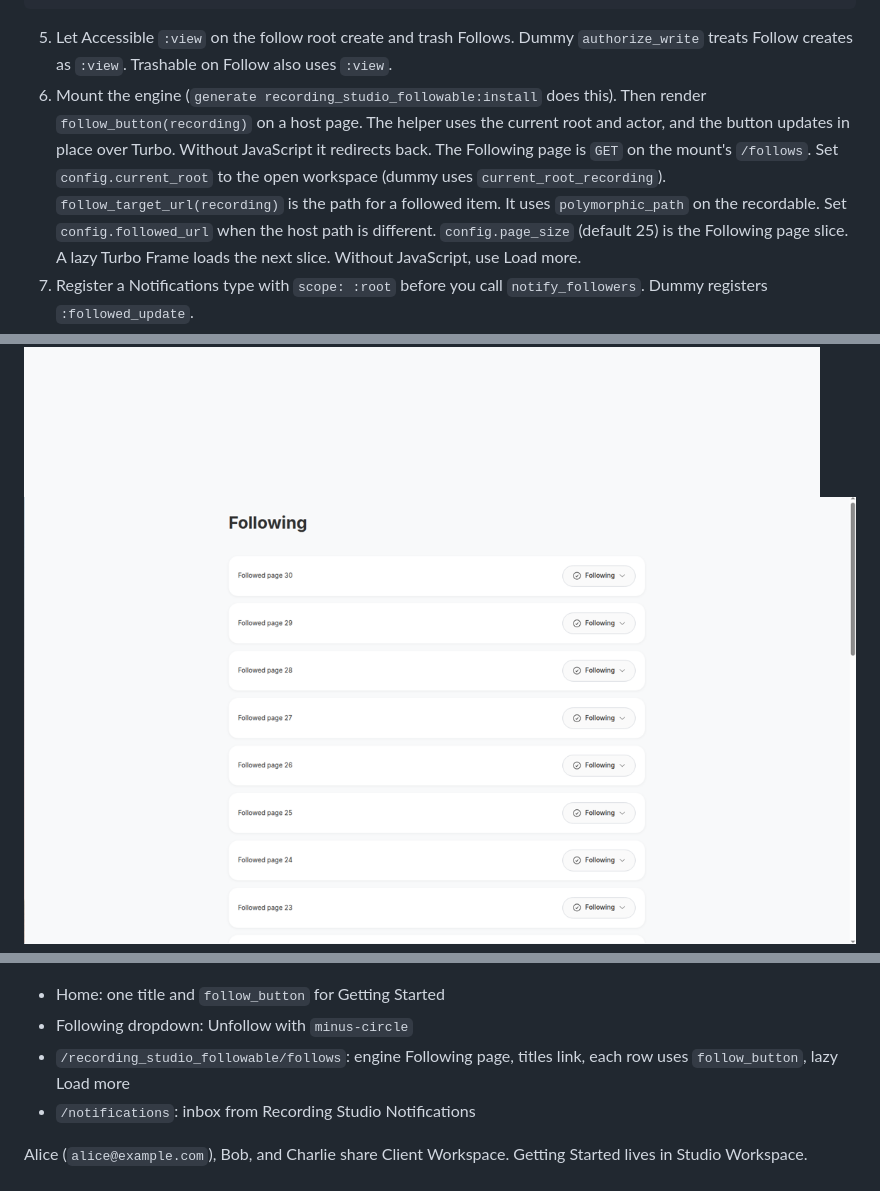
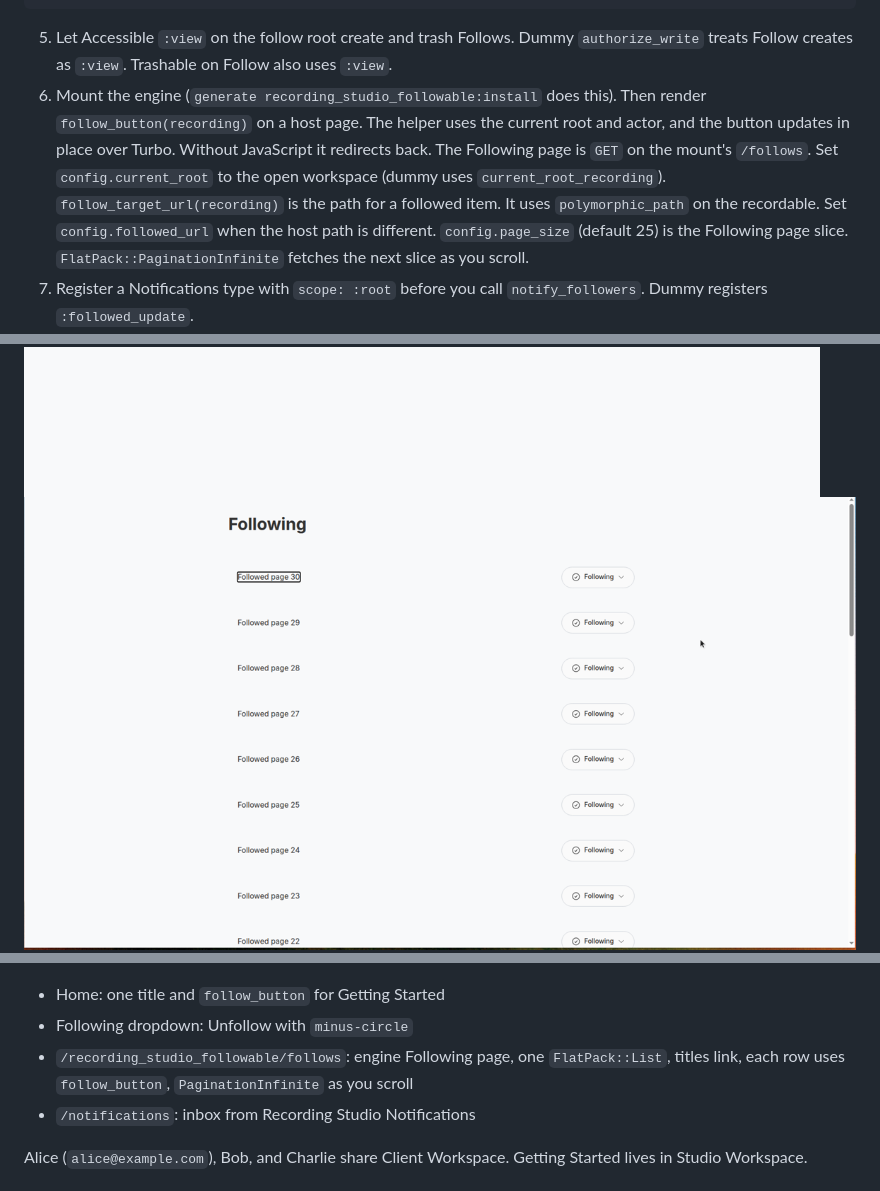
Before and after one commit to bowerbird-app/RecordingStudio_followable, a Markdown page: README.md, 3 parts joined by grey strips. Rendered like a GitHub page; pictures changed too: docs/screenshots/follows-list.png.

````diff
--- a/README.md
+++ b/README.md
@@ -42,7 +42,7 @@ include RecordingStudio::Capabilities::FollowParent.to
 ```
 
 5. Let Accessible `:view` on the follow root create and trash Follows. Dummy `authorize_write` treats Follow creates as `:view`. Trashable on Follow also uses `:view`.
-6. Mount the engine (`generate recording_studio_followable:install` does this). Then render `follow_button(recording)` on a host page. The helper uses the current root and actor, and the button updates in place over Turbo. Without JavaScript it redirects back. The Following page is `GET` on the mount's `/follows`. Set `config.current_root` to the open workspace (dummy uses `current_root_recording`). `follow_target_url(recording)` is the path for a followed item. It uses `polymorphic_path` on the recordable. Set `config.followed_url` when the host path is different. `config.page_size` (default 25) is the Following page slice. A lazy Turbo Frame loads the next slice. Without JavaScript, use Load more.
+6. Mount the engine (`generate recording_studio_followable:install` does this). Then render `follow_button(recording)` on a host page. The helper uses the current root and actor, and the button updates in place over Turbo. Without JavaScript it redirects back. The Following page is `GET` on the mount's `/follows`. Set `config.current_root` to the open workspace (dummy uses `current_root_recording`). `follow_target_url(recording)` is the path for a followed item. It uses `polymorphic_path` on the recordable. Set `config.followed_url` when the host path is different. `config.page_size` (default 25) is the Following page slice. `FlatPack::PaginationInfinite` fetches the next slice as you scroll.
 7. Register a Notifications type with `scope: :root` before you call `notify_followers`. Dummy registers `:followed_update`.
 8. Register the followed type and the root type with Recording Studio API so `follow`, `unfollow`, `followers`, and `follows` appear. Do not register `notify_followers`. Recording Studio MCP exposes the same capability actions once the host pins a MCP gem that accepts your API version. MCP 0.28.0 still requires API `< 0.18`, so this dummy pins API 0.19 without MCP.
 
@@ -99,7 +99,7 @@ Dummy screenshots from this version:
 
 - Home: one title and `follow_button` for Getting Started
 - Following dropdown: Unfollow with `minus-circle`
-- `/recording_studio_followable/follows`: engine Following page, titles link, each row uses `follow_button`, lazy Load more
+- `/recording_studio_followable/follows`: engine Following page, one `FlatPack::List`, titles link, each row uses `follow_button`, `PaginationInfinite` as you scroll
 - `/notifications`: inbox from Recording Studio Notifications
 
 Alice (`alice@example.com`), Bob, and Charlie share Client Workspace. Getting Started lives in Studio Workspace.
````
Also changed, not shown: CHANGELOG.md (+1 -1 lines), 9 other files.
